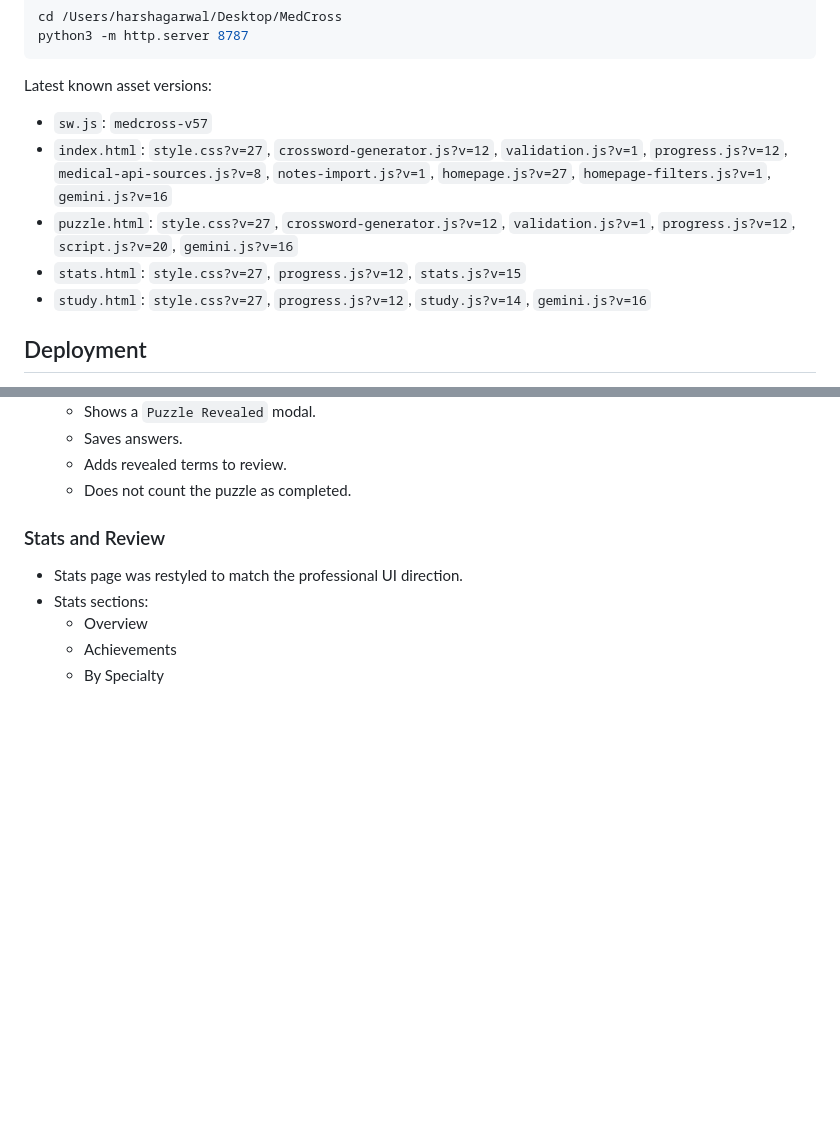
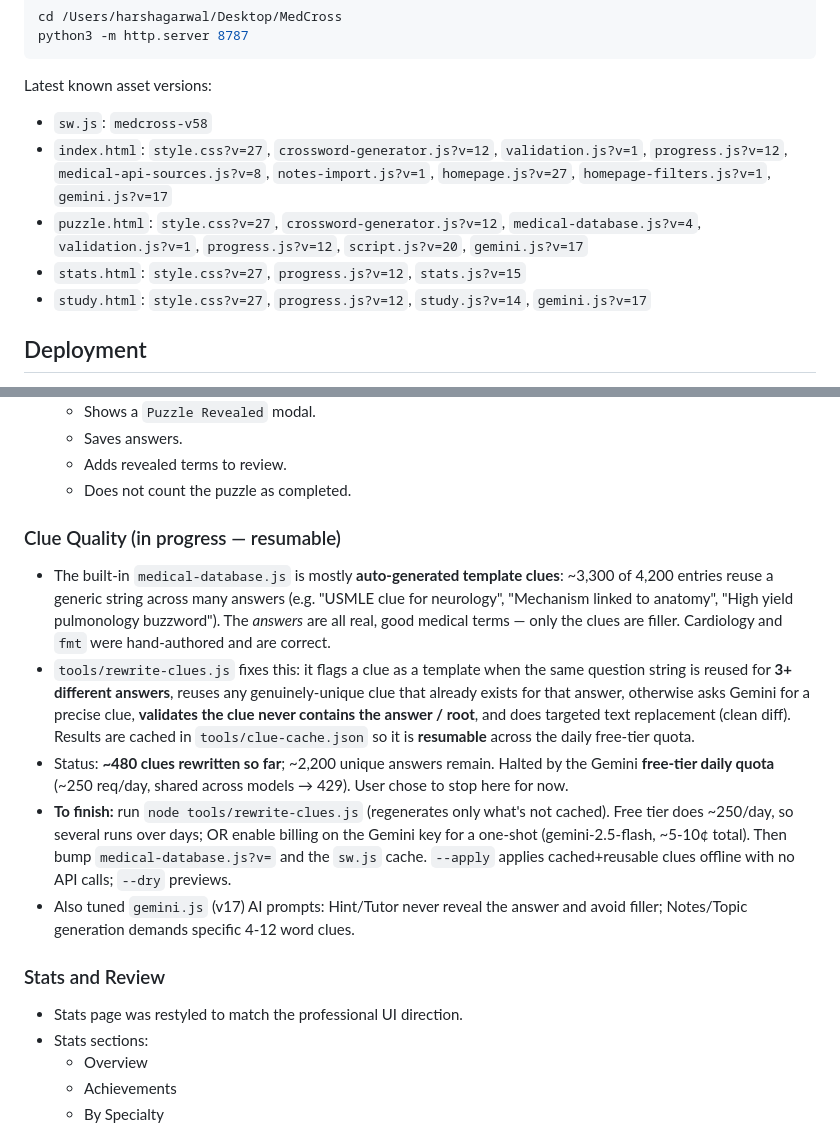
Before and after one commit to Harshagarwal06/medcross, a Markdown page: HANDOFF.md, 2 parts joined by grey strips. Drawn GitHub-style; blank space fills up the shorter version.

Commit message:
Handoff: document clue-quality state, rewrite tool, and how to resume
Co-Authored-By: Claude Fable 5 <noreply@anthropic.com>

```diff
--- a/HANDOFF.md
+++ b/HANDOFF.md
@@ -25,11 +25,11 @@ python3 -m http.server 8787
 
 Latest known asset versions:
 
-- `sw.js`: `medcross-v57`
-- `index.html`: `style.css?v=27`, `crossword-generator.js?v=12`, `validation.js?v=1`, `progress.js?v=12`, `medical-api-sources.js?v=8`, `notes-import.js?v=1`, `homepage.js?v=27`, `homepage-filters.js?v=1`, `gemini.js?v=16`
-- `puzzle.html`: `style.css?v=27`, `crossword-generator.js?v=12`, `validation.js?v=1`, `progress.js?v=12`, `script.js?v=20`, `gemini.js?v=16`
+- `sw.js`: `medcross-v58`
+- `index.html`: `style.css?v=27`, `crossword-generator.js?v=12`, `validation.js?v=1`, `progress.js?v=12`, `medical-api-sources.js?v=8`, `notes-import.js?v=1`, `homepage.js?v=27`, `homepage-filters.js?v=1`, `gemini.js?v=17`
+- `puzzle.html`: `style.css?v=27`, `crossword-generator.js?v=12`, `medical-database.js?v=4`, `validation.js?v=1`, `progress.js?v=12`, `script.js?v=20`, `gemini.js?v=17`
 - `stats.html`: `style.css?v=27`, `progress.js?v=12`, `stats.js?v=15`
-- `study.html`: `style.css?v=27`, `progress.js?v=12`, `study.js?v=14`, `gemini.js?v=16`
+- `study.html`: `style.css?v=27`, `progress.js?v=12`, `study.js?v=14`, `gemini.js?v=17`
 
 ## Deployment
 
@@ -127,6 +127,14 @@ window.GEMINI_API_KEY = 'YOUR_KEY_HERE';
   - Saves answers.
   - Adds revealed terms to review.
   - Does not count the puzzle as completed.
+
+### Clue Quality (in progress — resumable)
+
+- The built-in `medical-database.js` is mostly **auto-generated template clues**: ~3,300 of 4,200 entries reuse a generic string across many answers (e.g. "USMLE clue for neurology", "Mechanism linked to anatomy", "High yield pulmonology buzzword"). The *answers* are all real, good medical terms — only the clues are filler. Cardiology and `fmt` were hand-authored and are correct.
+- `tools/rewrite-clues.js` fixes this: it flags a clue as a template when the same question string is reused for **3+ different answers**, reuses any genuinely-unique clue that already exists for that answer, otherwise asks Gemini for a precise clue, **validates the clue never contains the answer / root**, and does targeted text replacement (clean diff). Results are cached in `tools/clue-cache.json` so it is **resumable** across the daily free-tier quota.
+- Status: **~480 clues rewritten so far**; ~2,200 unique answers remain. Halted by the Gemini **free-tier daily quota** (~250 req/day, shared across models → 429). User chose to stop here for now.
+- **To finish:** run `node tools/rewrite-clues.js` (regenerates only what's not cached). Free tier does ~250/day, so several runs over days; OR enable billing on the Gemini key for a one-shot (gemini-2.5-flash, ~5-10¢ total). Then bump `medical-database.js?v=` and the `sw.js` cache. `--apply` applies cached+reusable clues offline with no API calls; `--dry` previews.
+- Also tuned `gemini.js` (v17) AI prompts: Hint/Tutor never reveal the answer and avoid filler; Notes/Topic generation demands specific 4-12 word clues.
 
 ### Stats and Review
 
```
